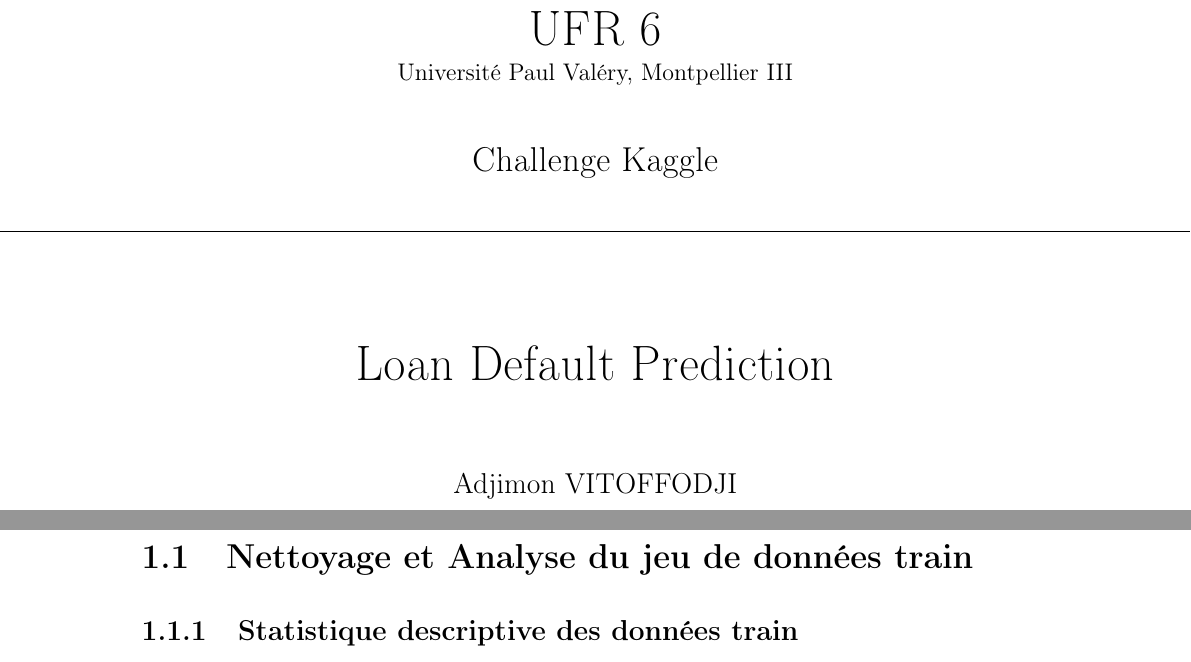
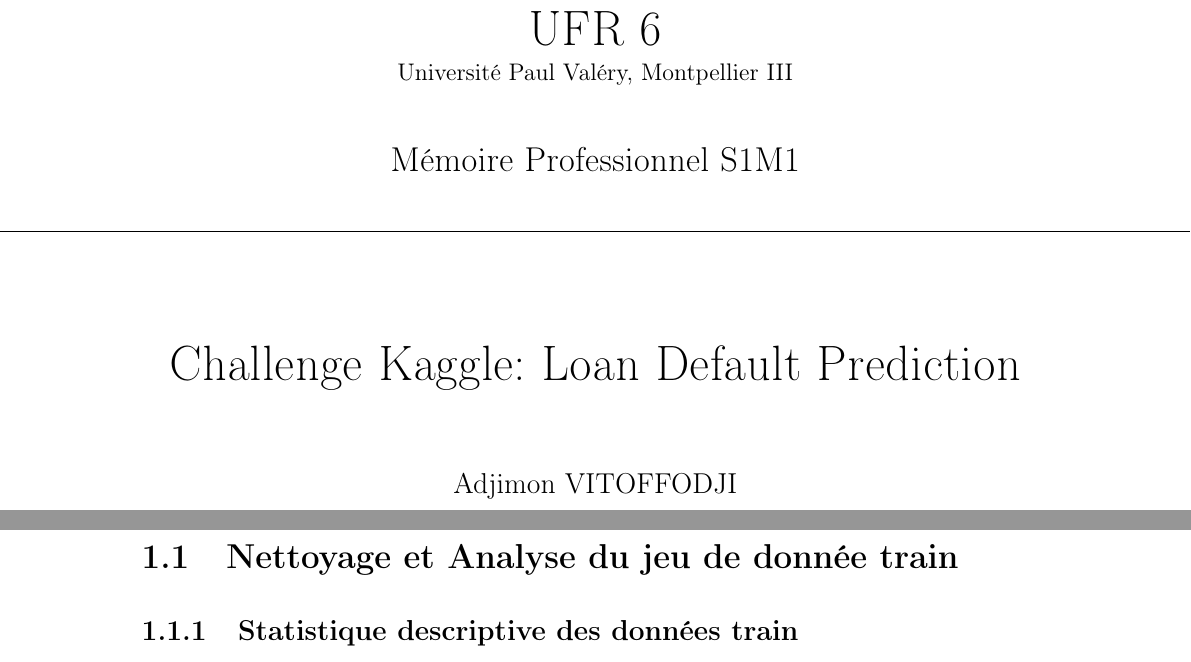
Before and after one commit to JeromeVitoff/Loan-Default-Prediction, a LaTeX thesis (Rapport/latex/manuscript.tex, which reads Rapport/latex/chapters/chapter_1.tex, Rapport/latex/front_page.tex): two parts of pages 1 and 10 of 41, joined at a grey line, cut so that both start at the same text. Compiled offline with pdfLaTeX.

Commit message:
Mise à jour du code

```diff
--- a/Rapport/latex/chapters/chapter_1.tex
+++ b/Rapport/latex/chapters/chapter_1.tex
@@ -3,7 +3,7 @@
 \chapter{Nettoyage, Exploration et Analyse descriptive des données}
 \minitoc
 \newpage
-\section{Nettoyage et Analyse du jeu de données train}
+\section{Nettoyage et Analyse du jeu de donnée train}
 
 
 \subsection{Statistique descriptive des données train }
--- a/Rapport/latex/front_page.tex
+++ b/Rapport/latex/front_page.tex
@@ -18,7 +18,7 @@
 Université Paul Valéry, Montpellier III\\
 \vspace{1cm}
 
-{\Large Challenge Kaggle}
+{\Large Mémoire Professionnel S1M1}
 \end{center}
 \noindent\makebox[\linewidth]{\rule{\paperwidth}{0.4pt}}
 \vspace{-20em}
--- a/Rapport/latex/manuscript.tex
+++ b/Rapport/latex/manuscript.tex
@@ -43,10 +43,10 @@
 
 
 
-\title{\Huge{Loan Default Prediction}}
+\title{\Huge{Challenge Kaggle: Loan Default Prediction}}
 \author{Adjimon VITOFFODJI}
 \date{Janvier 2025}
-\def\mytitle{Loan Default Prediction}
+\def\mytitle{Challenge Kaggle }
 \def\myname{Adjimon VITOFFODJI}
 \def\degree{Master}
 \def\mydegree{Mathématiques et Informatiques Appliqués aux Sciences Humaines et Sociales}
```
Also changed, not shown: Codes/submission.csv (renamed from Codes/predictions_output.csv), Rapport/latex/manuscript.pdf, 7 other files.
